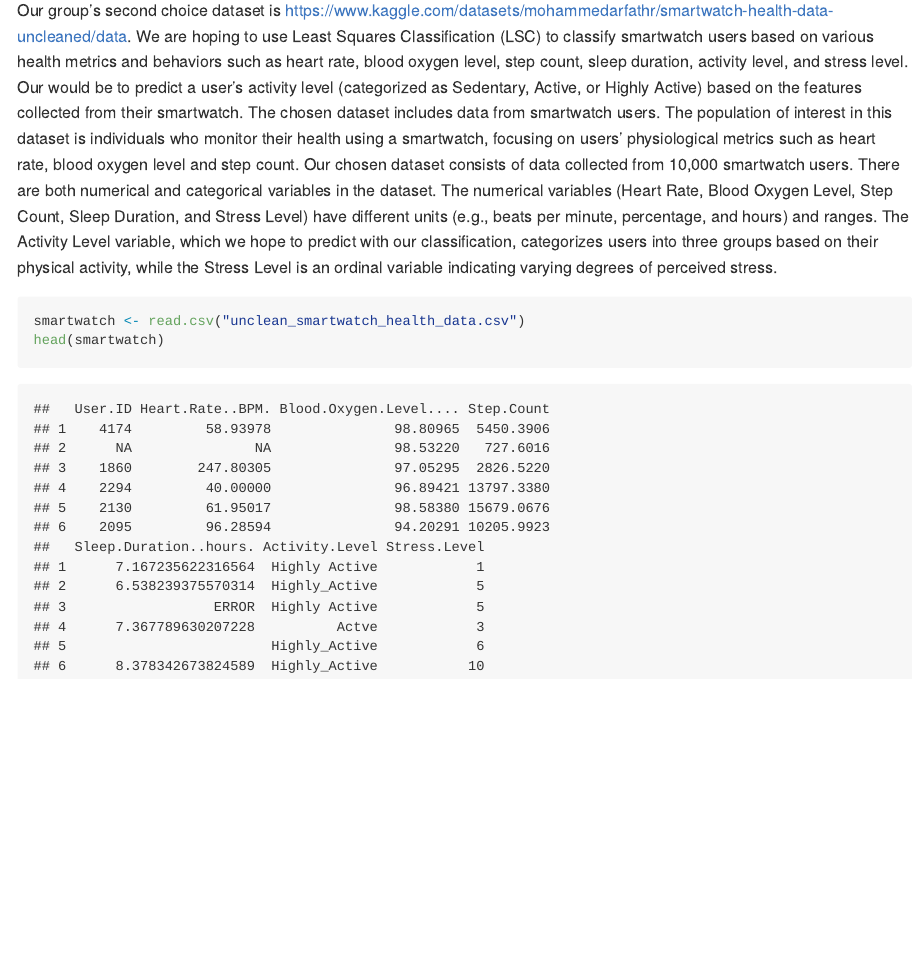
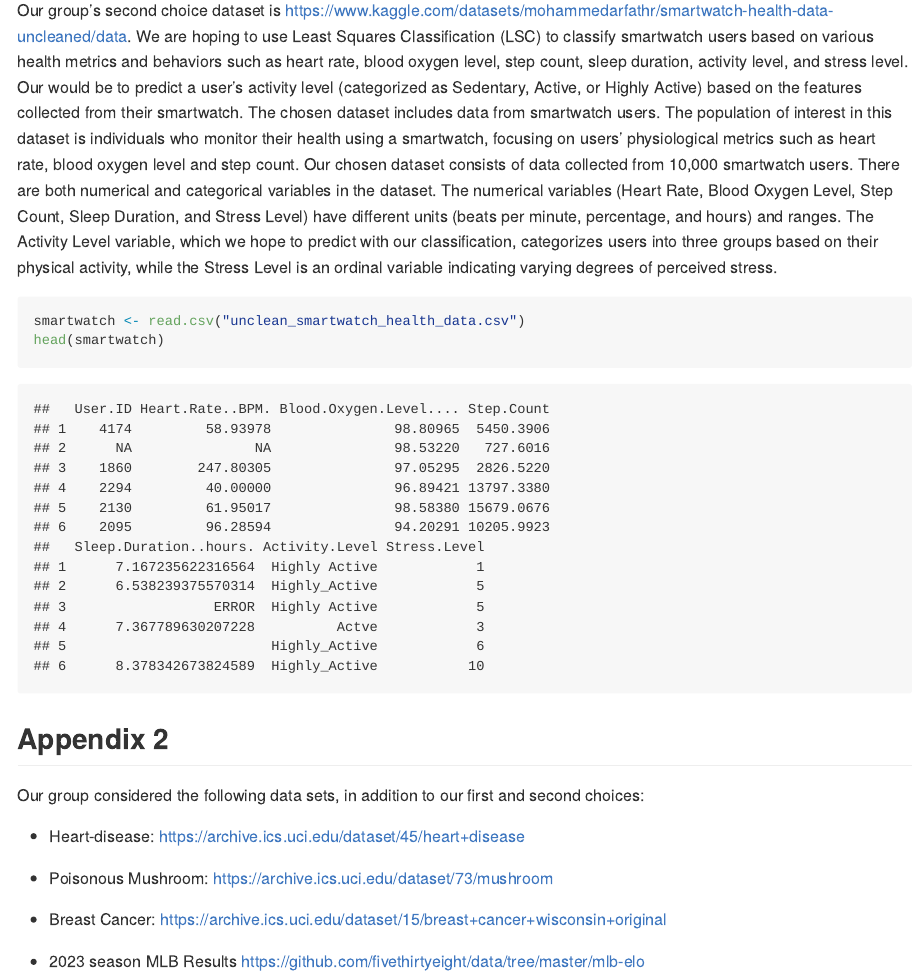
Before and after one commit to jtsalaja/math306-final-project, an R Markdown document (Proposal.Rmd): the page in a window 1100 px wide, from 4010 px down. The pictures show the output file Proposal.md that the author committed with the source, drawn offline in the style of GitHub; long lines of code are wrapped.

Commit message:
Add Appendix 2

````diff
--- a/Proposal.Rmd
+++ b/Proposal.Rmd
@@ -115,9 +115,23 @@ This faceted scatter plot shows how employee count relates to revenue within eac
 
 ## Appendix 1
 
-Our group's second choice dataset is https://www.kaggle.com/datasets/mohammedarfathr/smartwatch-health-data-uncleaned/data. We are hoping to use Least Squares Classification (LSC) to classify smartwatch users based on various health metrics and behaviors such as heart rate, blood oxygen level, step count, sleep duration, activity level, and stress level. Our would be to predict a user's activity level (categorized as Sedentary, Active, or Highly Active) based on the features collected from their smartwatch. The chosen dataset includes data from smartwatch users. The population of interest in this dataset is individuals who monitor their health using a smartwatch, focusing on users' physiological metrics such as heart rate, blood oxygen level and step count. Our chosen dataset consists of data collected from 10,000 smartwatch users. There are both numerical and categorical variables in the dataset. The numerical variables (Heart Rate, Blood Oxygen Level, Step Count, Sleep Duration, and Stress Level) have different units (e.g., beats per minute, percentage, and hours) and ranges. The Activity Level variable, which we hope to predict with our classification, categorizes users into three groups based on their physical activity, while the Stress Level is an ordinal variable indicating varying degrees of perceived stress.
+Our group's second choice dataset is https://www.kaggle.com/datasets/mohammedarfathr/smartwatch-health-data-uncleaned/data. We are hoping to use Least Squares Classification (LSC) to classify smartwatch users based on various health metrics and behaviors such as heart rate, blood oxygen level, step count, sleep duration, activity level, and stress level. Our would be to predict a user's activity level (categorized as Sedentary, Active, or Highly Active) based on the features collected from their smartwatch. The chosen dataset includes data from smartwatch users. The population of interest in this dataset is individuals who monitor their health using a smartwatch, focusing on users' physiological metrics such as heart rate, blood oxygen level and step count. Our chosen dataset consists of data collected from 10,000 smartwatch users. There are both numerical and categorical variables in the dataset. The numerical variables (Heart Rate, Blood Oxygen Level, Step Count, Sleep Duration, and Stress Level) have different units (beats per minute, percentage, and hours) and ranges. The Activity Level variable, which we hope to predict with our classification, categorizes users into three groups based on their physical activity, while the Stress Level is an ordinal variable indicating varying degrees of perceived stress.
 
 ```{r}
 smartwatch <- read.csv("unclean_smartwatch_health_data.csv")
 head(smartwatch)
 ```
+
+
+
+## Appendix 2
+
+Our group considered the following data sets, in addition to our first and second choices:
+
+- Heart-disease: https://archive.ics.uci.edu/dataset/45/heart+disease
+
+- Poisonous Mushroom: https://archive.ics.uci.edu/dataset/73/mushroom
+
+- Breast Cancer: https://archive.ics.uci.edu/dataset/15/breast+cancer+wisconsin+original
+
+- 2023 season MLB Results https://github.com/fivethirtyeight/data/tree/master/mlb-elo
````
Also changed, not shown: Proposal.md.
